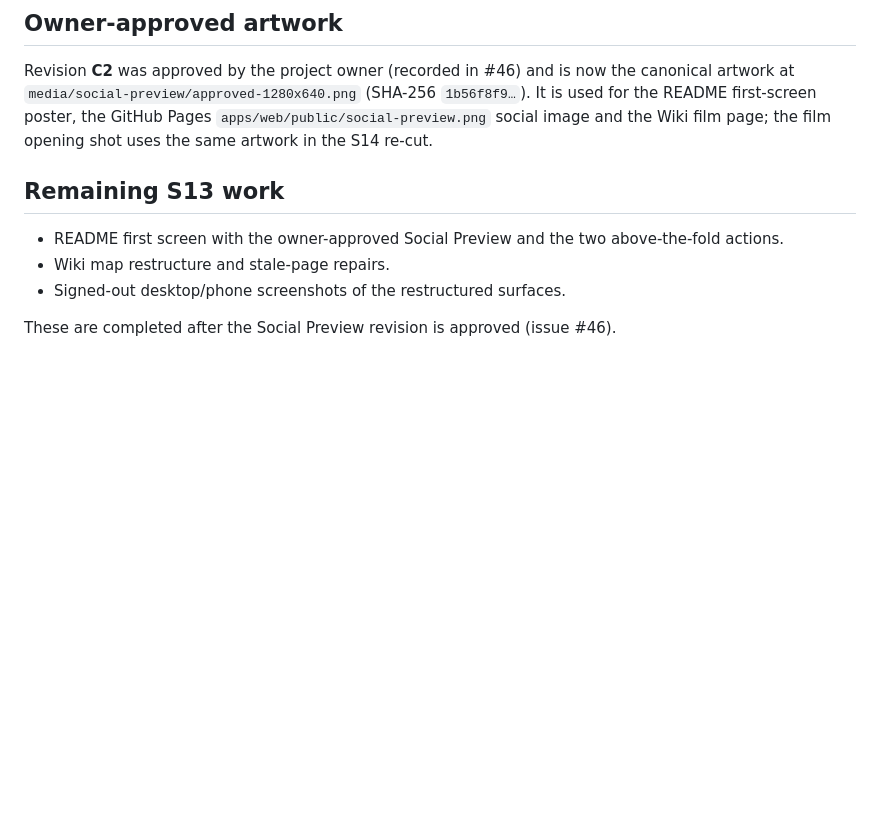
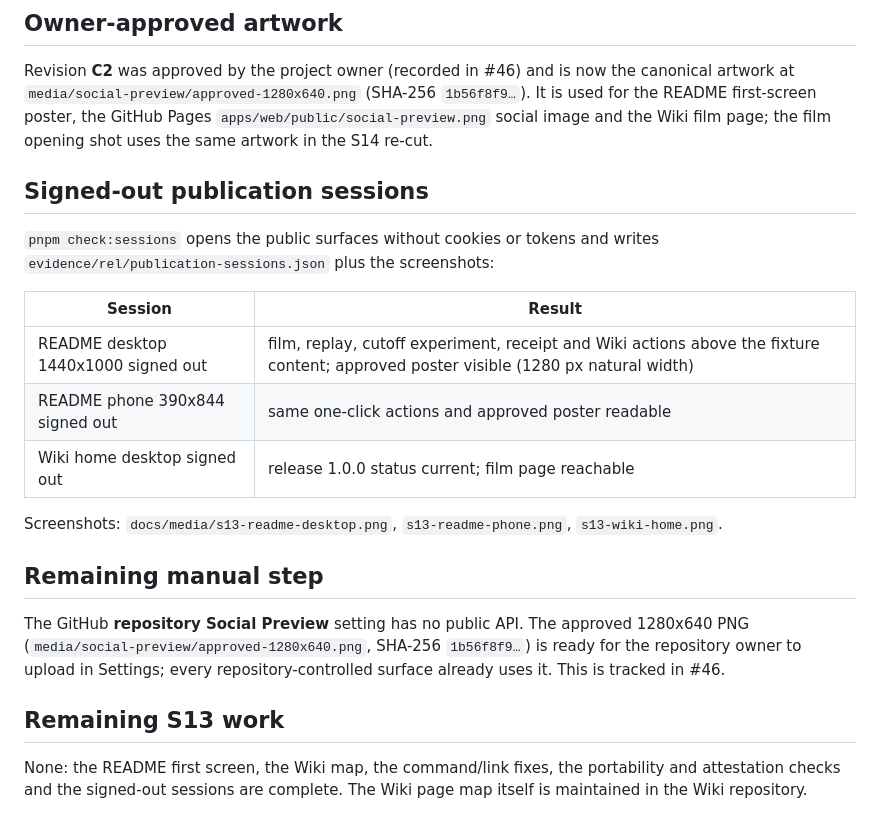
Before and after one commit to SergeyGer/eurorollup-settlement-lab, a Markdown page: docs/verification/s13-publication-checks.md, the part around the change. GitHub-like rendering; blank space fills up the shorter version.

```diff
--- a/docs/verification/s13-publication-checks.md
+++ b/docs/verification/s13-publication-checks.md
@@ -75,11 +75,29 @@ canonical artwork at `media/social-preview/approved-1280x640.png` (SHA-256
 `apps/web/public/social-preview.png` social image and the Wiki film page; the film
 opening shot uses the same artwork in the S14 re-cut.
 
+## Signed-out publication sessions
+
+`pnpm check:sessions` opens the public surfaces without cookies or tokens and writes
+`evidence/rel/publication-sessions.json` plus the screenshots:
+
+| Session | Result |
+| --- | --- |
+| README desktop 1440x1000 signed out | film, replay, cutoff experiment, receipt and Wiki actions above the fixture content; approved poster visible (1280 px natural width) |
+| README phone 390x844 signed out | same one-click actions and approved poster readable |
+| Wiki home desktop signed out | release 1.0.0 status current; film page reachable |
+
+Screenshots: `docs/media/s13-readme-desktop.png`, `s13-readme-phone.png`,
+`s13-wiki-home.png`.
+
+## Remaining manual step
+
+The GitHub **repository Social Preview** setting has no public API. The approved 1280x640
+PNG (`media/social-preview/approved-1280x640.png`, SHA-256 `1b56f8f9…`) is ready for the
+repository owner to upload in Settings; every repository-controlled surface already uses
+it. This is tracked in #46.
+
 ## Remaining S13 work
 
-- README first screen with the owner-approved Social Preview and the two above-the-fold
-  actions.
-- Wiki map restructure and stale-page repairs.
-- Signed-out desktop/phone screenshots of the restructured surfaces.
-
-These are completed after the Social Preview revision is approved (issue #46).
+None: the README first screen, the Wiki map, the command/link fixes, the portability and
+attestation checks and the signed-out sessions are complete. The Wiki page map itself is
+maintained in the Wiki repository.
```
Also changed, not shown: README.md (+1 -1 lines), docs/media/s13-readme-desktop.png (added), docs/media/s13-readme-phone.png (added), docs/media/s13-wiki-home.png (added), 3 other files.
